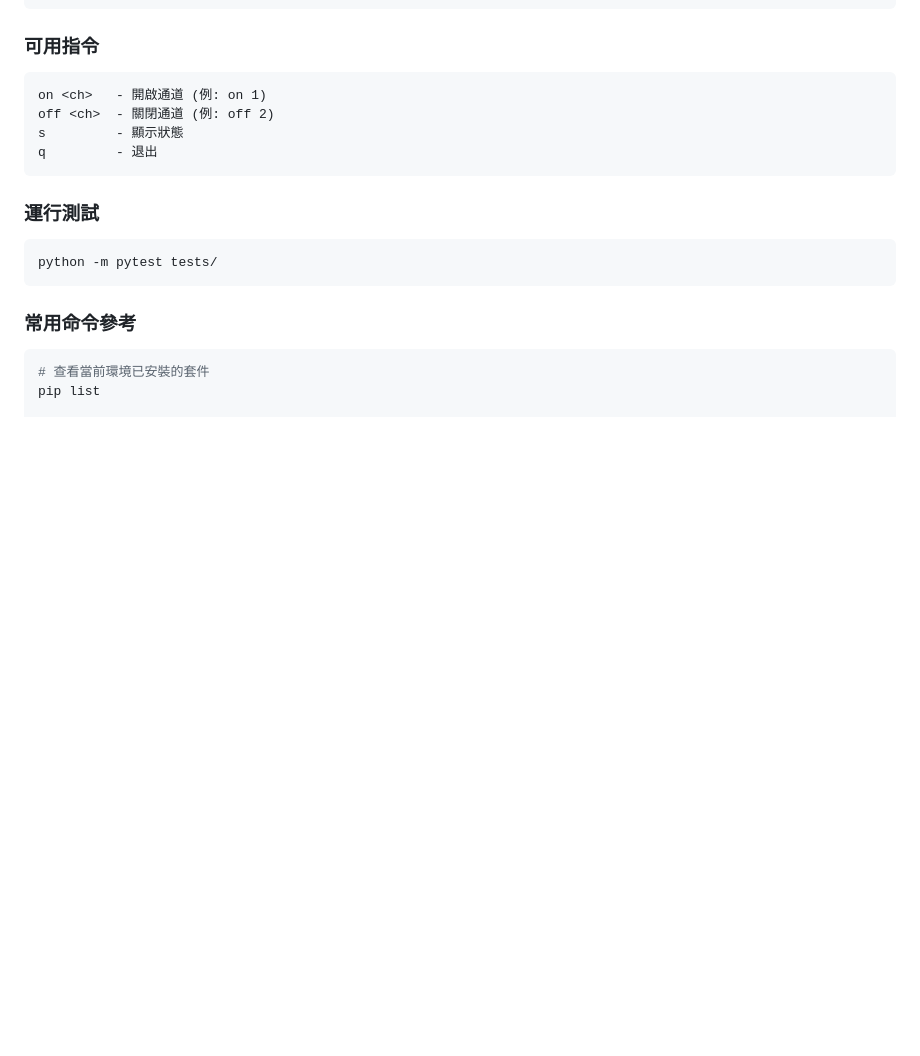
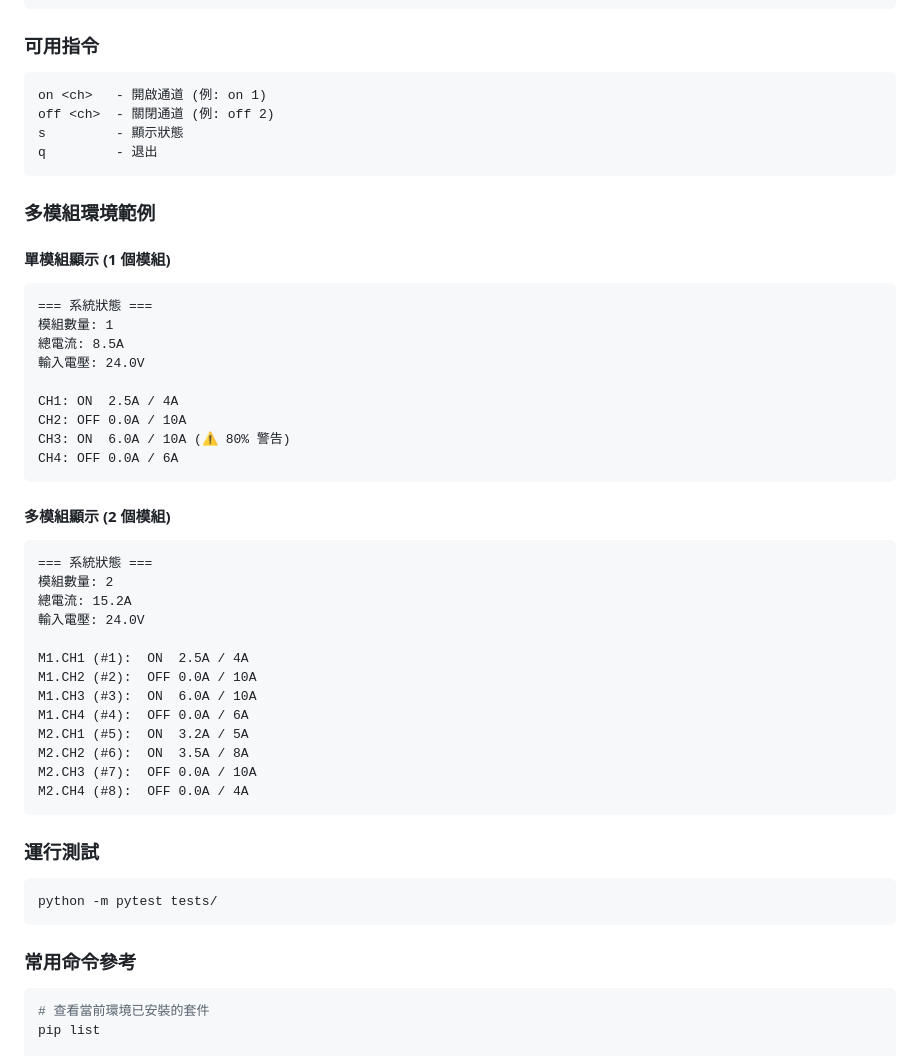
Before and after one commit to HarryChiuu/Caparoc, a Markdown page: README.md, the part around one of its changes. GitHub-like rendering; blank space fills up the shorter version.

````diff
--- a/README.md
+++ b/README.md
@@ -116,6 +139,38 @@ s         - 顯示狀態
 q         - 退出
 ```
 
+### 多模組環境範例
+
+#### 單模組顯示 (1 個模組)
+```
+=== 系統狀態 ===
+模組數量: 1
+總電流: 8.5A
+輸入電壓: 24.0V
+
+CH1: ON  2.5A / 4A
+CH2: OFF 0.0A / 10A
+CH3: ON  6.0A / 10A (⚠️ 80% 警告)
+CH4: OFF 0.0A / 6A
+```
+
+#### 多模組顯示 (2 個模組)
+```
+=== 系統狀態 ===
+模組數量: 2
+總電流: 15.2A
+輸入電壓: 24.0V
+
+M1.CH1 (#1):  ON  2.5A / 4A
+M1.CH2 (#2):  OFF 0.0A / 10A
+M1.CH3 (#3):  ON  6.0A / 10A
+M1.CH4 (#4):  OFF 0.0A / 6A
+M2.CH1 (#5):  ON  3.2A / 5A
+M2.CH2 (#6):  ON  3.5A / 8A
+M2.CH3 (#7):  OFF 0.0A / 10A
+M2.CH4 (#8):  OFF 0.0A / 4A
+```
+
 ### 運行測試
 ```bash
 python -m pytest tests/
````
Also changed, not shown: other parts of README.md (+28 -5 lines), docs/TODO.md (+25 -3 lines).
